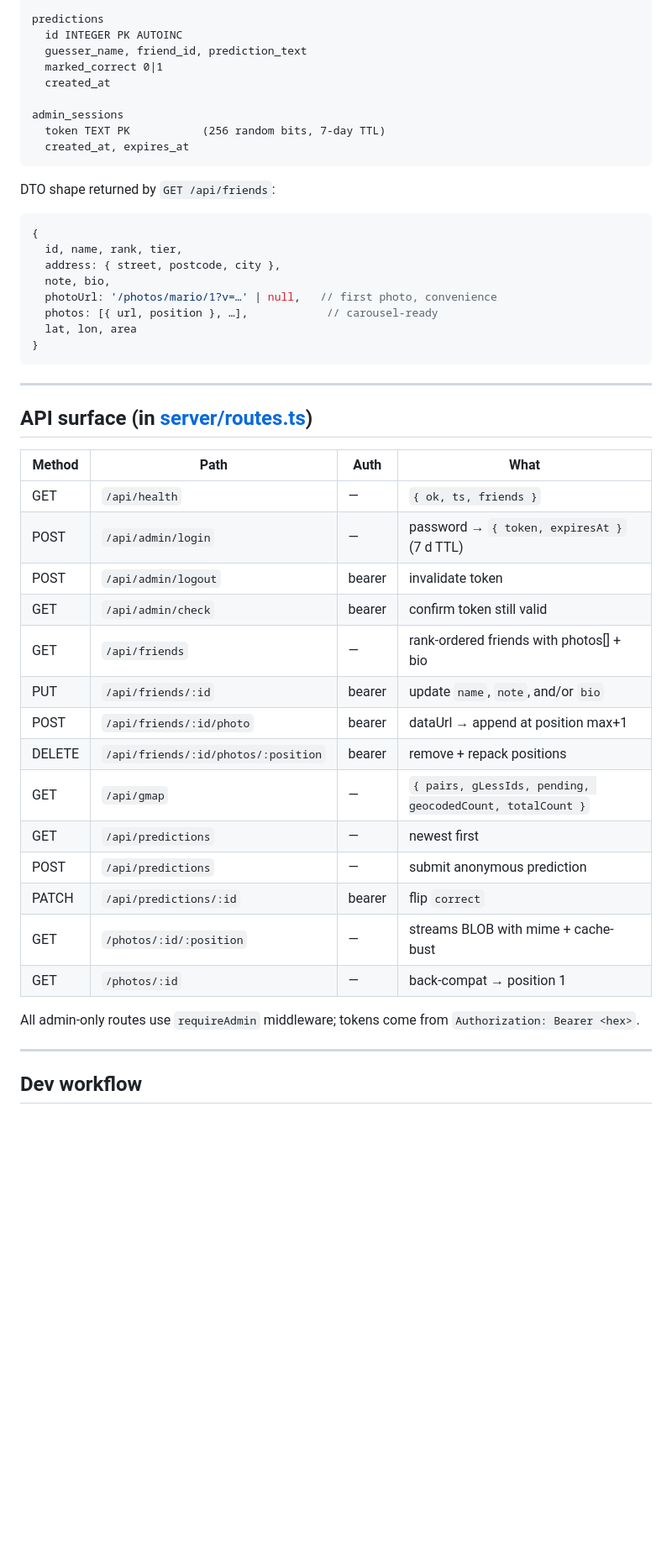
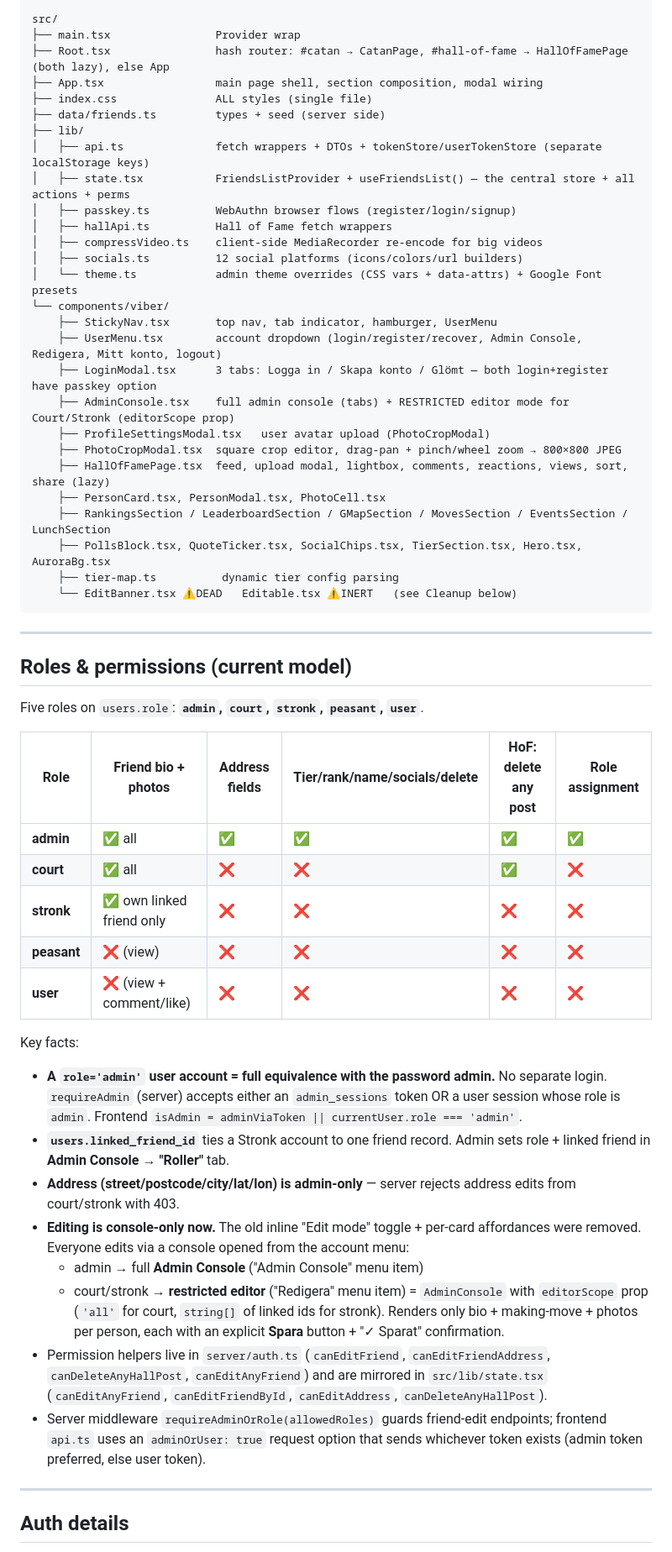
Before and after one commit to HUNDRA0/RRV, a Markdown page: HANDOFF.md, the part around one of its changes. Shown at 84% size. GitHub-like rendering; blank space fills up the shorter version.

````diff
--- a/HANDOFF.md
+++ b/HANDOFF.md
@@ -138,51 +132,58 @@ friend_photos             ← carousel data
 
-predictions
-  id INTEGER PK AUTOINC
-  guesser_name, friend_id, prediction_text
-  marked_correct 0|1
-  created_at
-
-admin_sessions
-  token TEXT PK           (256 random bits, 7-day TTL)
-  created_at, expires_at
-```
-
-DTO shape returned by `GET /api/friends`:
-```ts
-{
-  id, name, rank, tier,
-  address: { street, postcode, city },
-  note, bio,
-  photoUrl: '/photos/mario/1?v=…' | null,   // first photo, convenience
-  photos: [{ url, position }, …],            // carousel-ready
-  lat, lon, area
-}
+src/
+├── main.tsx                Provider wrap
+├── Root.tsx                hash router: #catan → CatanPage, #hall-of-fame → HallOfFamePage (both lazy), else App
+├── App.tsx                 main page shell, section composition, modal wiring
+├── index.css               ALL styles (single file)
+├── data/friends.ts         types + seed (server side)
+├── lib/
+│   ├── api.ts              fetch wrappers + DTOs + tokenStore/userTokenStore (separate localStorage keys)
+│   ├── state.tsx           FriendsListProvider + useFriendsList() — the central store + all actions + perms
+│   ├── passkey.ts          WebAuthn browser flows (register/login/signup)
+│   ├── hallApi.ts          Hall of Fame fetch wrappers
+│   ├── compressVideo.ts    client-side MediaRecorder re-encode for big videos
+│   ├── socials.ts          12 social platforms (icons/colors/url builders)
+│   └── theme.ts            admin theme overrides (CSS vars + data-attrs) + Google Font presets
+└── components/viber/
+    ├── StickyNav.tsx       top nav, tab indicator, hamburger, UserMenu
+    ├── UserMenu.tsx        account dropdown (login/register/recover, Admin Console, Redigera, Mitt konto, logout)
+    ├── LoginModal.tsx      3 tabs: Logga in / Skapa konto / Glömt — both login+register have passkey option
+    ├── AdminConsole.tsx    full admin console (tabs) + RESTRICTED editor mode for Court/Stronk (editorScope prop)
+    ├── ProfileSettingsModal.tsx   user avatar upload (PhotoCropModal)
+    ├── PhotoCropModal.tsx  square crop editor, drag-pan + pinch/wheel zoom → 800×800 JPEG
+    ├── HallOfFamePage.tsx  feed, upload modal, lightbox, comments, reactions, views, sort, share (lazy)
+    ├── PersonCard.tsx, PersonModal.tsx, PhotoCell.tsx
+    ├── RankingsSection / LeaderboardSection / GMapSection / MovesSection / EventsSection / LunchSection
+    ├── PollsBlock.tsx, QuoteTicker.tsx, SocialChips.tsx, TierSection.tsx, Hero.tsx, AuroraBg.tsx
+    ├── tier-map.ts          dynamic tier config parsing
+    └── EditBanner.tsx ⚠️DEAD   Editable.tsx ⚠️INERT   (see Cleanup below)
 ```
 
 ---
 
-## API surface (in [server/routes.ts](server/routes.ts))
+## Roles & permissions (current model)
 
-| Method | Path | Auth | What |
-| --- | --- | --- | --- |
-| GET | `/api/health` | — | `{ ok, ts, friends }` |
-| POST | `/api/admin/login` | — | password → `{ token, expiresAt }` (7 d TTL) |
-| POST | `/api/admin/logout` | bearer | invalidate token |
-| GET | `/api/admin/check` | bearer | confirm token still valid |
-| GET | `/api/friends` | — | rank-ordered friends with photos[] + bio |
-| PUT | `/api/friends/:id` | bearer | update `name`, `note`, and/or `bio` |
-| POST | `/api/friends/:id/photo` | bearer | dataUrl → append at position max+1 |
-| DELETE | `/api/friends/:id/photos/:position` | bearer | remove + repack positions |
-| GET | `/api/gmap` | — | `{ pairs, gLessIds, pending, geocodedCount, totalCount }` |
-| GET | `/api/predictions` | — | newest first |
-| POST | `/api/predictions` | — | submit anonymous prediction |
-| PATCH | `/api/predictions/:id` | bearer | flip `correct` |
-| GET | `/photos/:id/:position` | — | streams BLOB with mime + cache-bust |
-| GET | `/photos/:id` | — | back-compat → position 1 |
+Five roles on `users.role`: **`admin`, `court`, `stronk`, `peasant`, `user`**.
 
-All admin-only routes use `requireAdmin` middleware; tokens come from `Authorization: Bearer <hex>`.
+| Role | Friend bio + photos | Address fields | Tier/rank/name/socials/delete | HoF: delete any post | Role assignment |
+| --- | --- | --- | --- | --- | --- |
+| **admin** | ✅ all | ✅ | ✅ | ✅ | ✅ |
+| **court** | ✅ all | ❌ | ❌ | ✅ | ❌ |
+| **stronk** | ✅ own linked friend only | ❌ | ❌ | ❌ | ❌ |
+| **peasant** | ❌ (view) | ❌ | ❌ | ❌ | ❌ |
+| **user** | ❌ (view + comment/like) | ❌ | ❌ | ❌ | ❌ |
+
+Key facts:
+- **A `role='admin'` user account = full equivalence with the password admin.** No separate login. `requireAdmin` (server) accepts either an `admin_sessions` token OR a user session whose role is `admin`. Frontend `isAdmin = adminViaToken || currentUser.role === 'admin'`.
+- **`users.linked_friend_id`** ties a Stronk account to one friend record. Admin sets role + linked friend in **Admin Console → "Roller"** tab.
+- **Address (street/postcode/city/lat/lon) is admin-only** — server rejects address edits from court/stronk with 403.
+- **Editing is console-only now.** The old inline "Edit mode" toggle + per-card affordances were removed. Everyone edits via a console opened from the account menu:
+  - admin → full **Admin Console** ("Admin Console" menu item)
+  - court/stronk → **restricted editor** ("Redigera" menu item) = `AdminConsole` with `editorScope` prop (`'all'` for court, `string[]` of linked ids for stronk). Renders only bio + making-move + photos per person, each with an explicit **Spara** button + "✓ Sparat" confirmation.
+- Permission helpers live in `server/auth.ts` (`canEditFriend`, `canEditFriendAddress`, `canDeleteAnyHallPost`, `canEditAnyFriend`) and are mirrored in `src/lib/state.tsx` (`canEditAnyFriend`, `canEditFriendById`, `canEditAddress`, `canDeleteAnyHallPost`).
+- Server middleware `requireAdminOrRole(allowedRoles)` guards friend-edit endpoints; frontend `api.ts` uses an `adminOrUser: true` request option that sends whichever token exists (admin token preferred, else user token).
 
 ---
 
-## Dev workflow
+## Auth details
 
````
Also changed, not shown: other parts of HANDOFF.md (+150 -174 lines).
